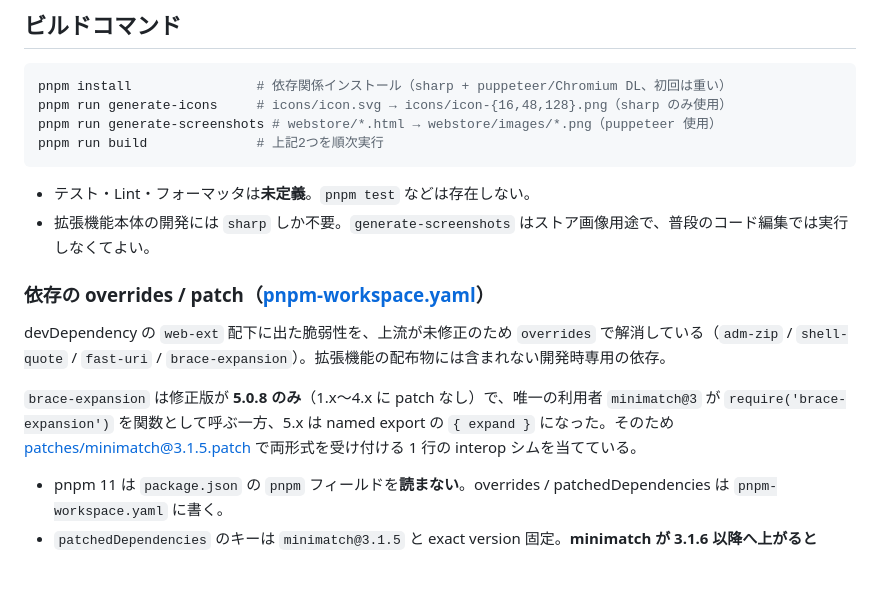
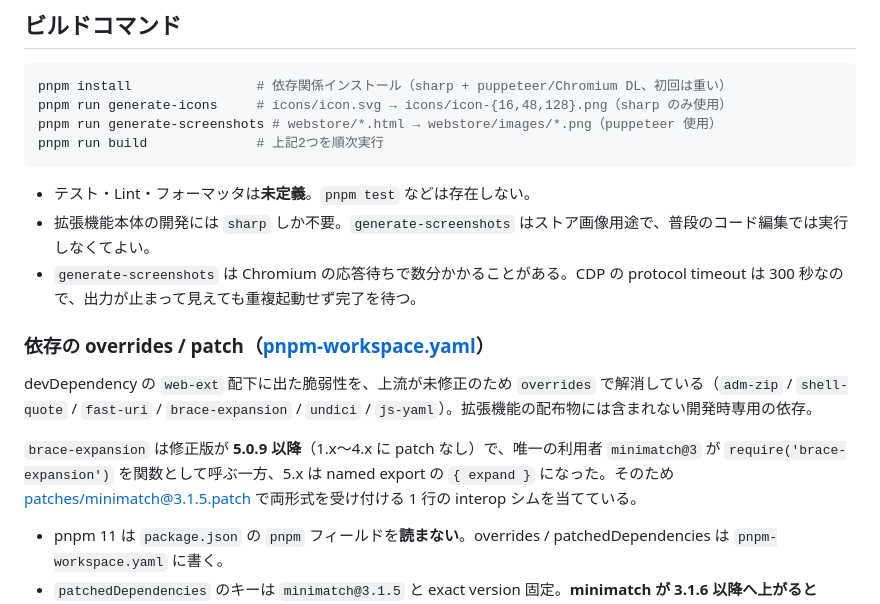
Before and after one commit to 1llum1n4t1s/CleanReload, a Markdown page: AGENTS.md, the part around the change. GitHub-like rendering; blank space fills up the shorter version.

Commit message:
リポジトリ文書を保守する

```diff
--- a/AGENTS.md
+++ b/AGENTS.md
@@ -25,12 +25,13 @@ pnpm run build              # 上記2つを順次実行
 
 - テスト・Lint・フォーマッタは**未定義**。`pnpm test` などは存在しない。
 - 拡張機能本体の開発には `sharp` しか不要。`generate-screenshots` はストア画像用途で、普段のコード編集では実行しなくてよい。
+- `generate-screenshots` は Chromium の応答待ちで数分かかることがある。CDP の protocol timeout は 300 秒なので、出力が止まって見えても重複起動せず完了を待つ。
 
 ### 依存の overrides / patch（[pnpm-workspace.yaml](pnpm-workspace.yaml)）
 
-devDependency の `web-ext` 配下に出た脆弱性を、上流が未修正のため `overrides` で解消している（`adm-zip` / `shell-quote` / `fast-uri` / `brace-expansion`）。拡張機能の配布物には含まれない開発時専用の依存。
+devDependency の `web-ext` 配下に出た脆弱性を、上流が未修正のため `overrides` で解消している（`adm-zip` / `shell-quote` / `fast-uri` / `brace-expansion` / `undici` / `js-yaml`）。拡張機能の配布物には含まれない開発時専用の依存。
 
-`brace-expansion` は修正版が **5.0.8 のみ**（1.x〜4.x に patch なし）で、唯一の利用者 `minimatch@3` が `require('brace-expansion')` を関数として呼ぶ一方、5.x は named export の `{ expand }` になった。そのため [patches/minimatch@3.1.5.patch](patches/minimatch@3.1.5.patch) で両形式を受け付ける 1 行の interop シムを当てている。
+`brace-expansion` は修正版が **5.0.9 以降**（1.x〜4.x に patch なし）で、唯一の利用者 `minimatch@3` が `require('brace-expansion')` を関数として呼ぶ一方、5.x は named export の `{ expand }` になった。そのため [patches/minimatch@3.1.5.patch](patches/minimatch@3.1.5.patch) で両形式を受け付ける 1 行の interop シムを当てている。
 
 - pnpm 11 は `package.json` の `pnpm` フィールドを**読まない**。overrides / patchedDependencies は `pnpm-workspace.yaml` に書く。
 - `patchedDependencies` のキーは `minimatch@3.1.5` と exact version 固定。**minimatch が 3.1.6 以降へ上がると `pnpm install` が patch 未適用で失敗する**。その場合は `pnpm patch minimatch@<新version>` で同じ 1 行シムを当て直し、キーを更新する。
```
